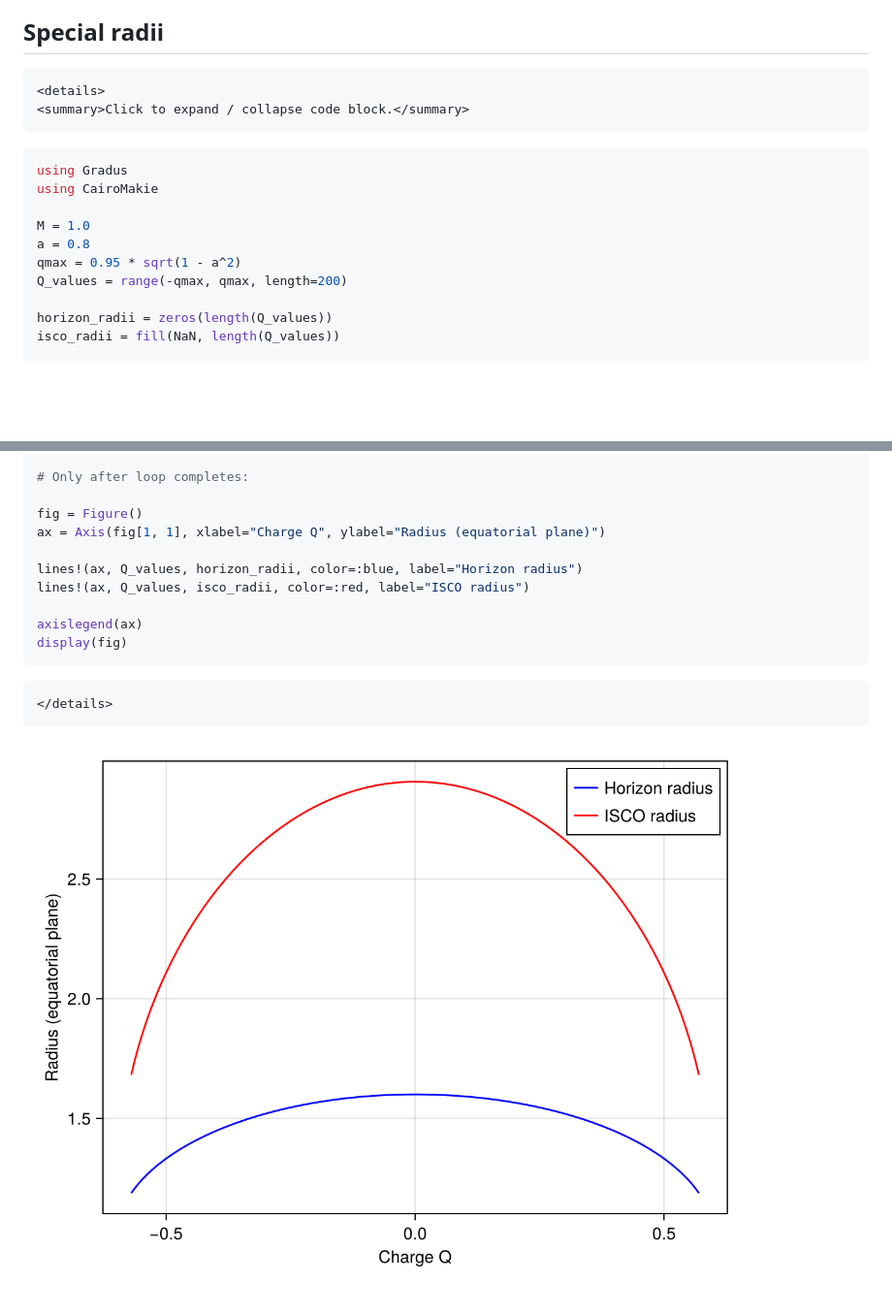
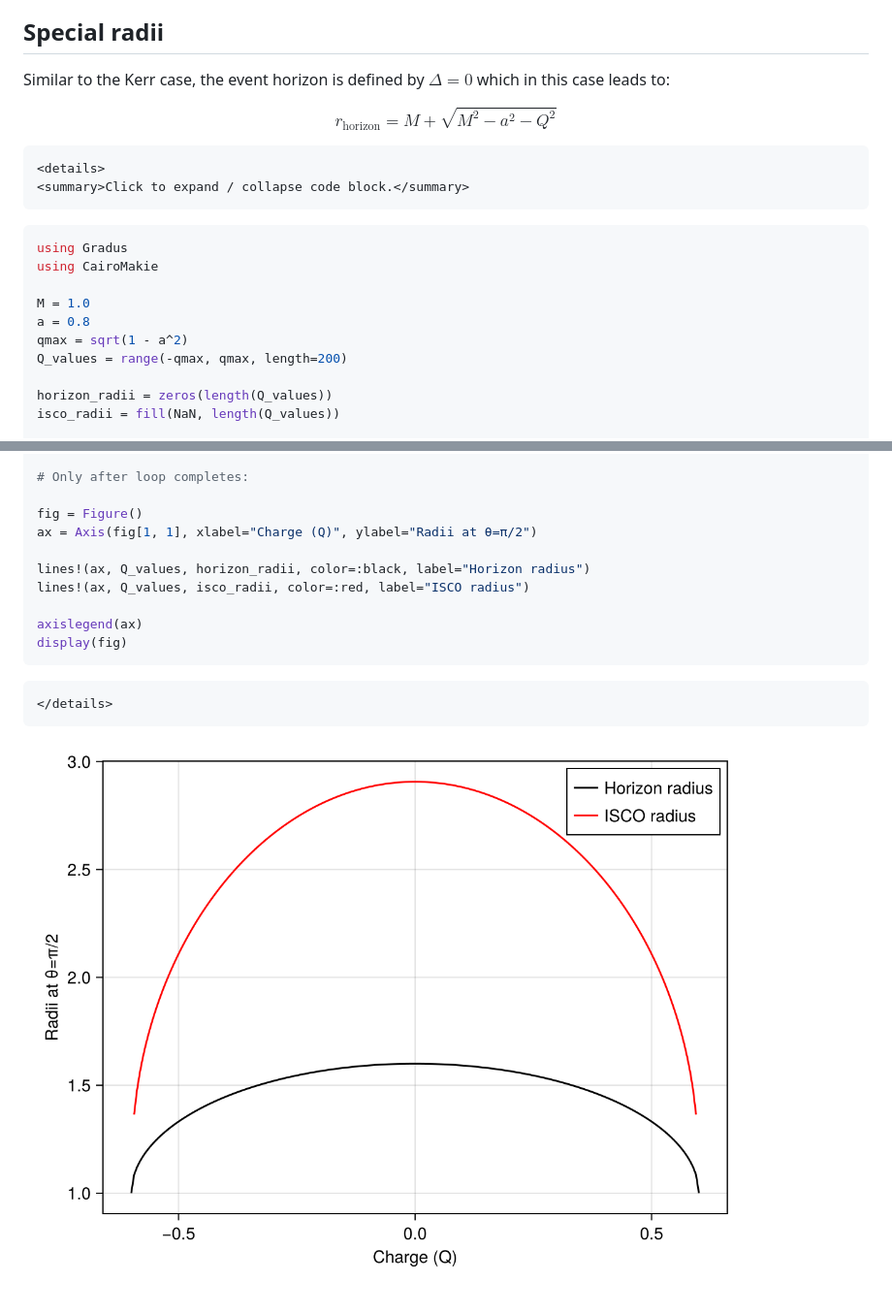
Before and after one commit to phajy/COST, a Markdown page: docs/src/Kerr-Newman.md, 2 parts joined by grey strips. Shown: that part at 97% size. Rendered like a GitHub page; pictures changed too: docs/src/figures/QValsPlot.png; blank space fills up the shorter version.

Commit message:
newman stuff

````diff
--- a/docs/src/Kerr-Newman.md
+++ b/docs/src/Kerr-Newman.md
@@ -89,6 +89,10 @@ The Kerr-Newman metric in Boyer–Lindquist coordinates contains off-diagonal te
 
 ## Special radii
 
+Similar to the Kerr case, the event horizon is defined by $\Delta = 0$ which in this case leads to:
+
+$$r_{\text{horizon}} = M + \sqrt{M^2 - a^2-Q^2}$$
+
 ```@raw html
 <details>
 <summary>Click to expand / collapse code block.</summary>
@@ -100,7 +104,7 @@ using CairoMakie
 
 M = 1.0
 a = 0.8
-qmax = 0.95 * sqrt(1 - a^2)
+qmax = sqrt(1 - a^2)
 Q_values = range(-qmax, qmax, length=200)
 
 horizon_radii = zeros(length(Q_values))
@@ -123,9 +127,9 @@ end
 # Only after loop completes:
 
 fig = Figure()
-ax = Axis(fig[1, 1], xlabel="Charge Q", ylabel="Radius (equatorial plane)")
+ax = Axis(fig[1, 1], xlabel="Charge (Q)", ylabel="Radii at θ=π/2")
 
-lines!(ax, Q_values, horizon_radii, color=:blue, label="Horizon radius")
+lines!(ax, Q_values, horizon_radii, color=:black, label="Horizon radius")
 lines!(ax, Q_values, isco_radii, color=:red, label="ISCO radius")
 
 axislegend(ax)
````
Also changed, not shown: docs/src/kerr.md (+5 -3 lines), 1 other file.
